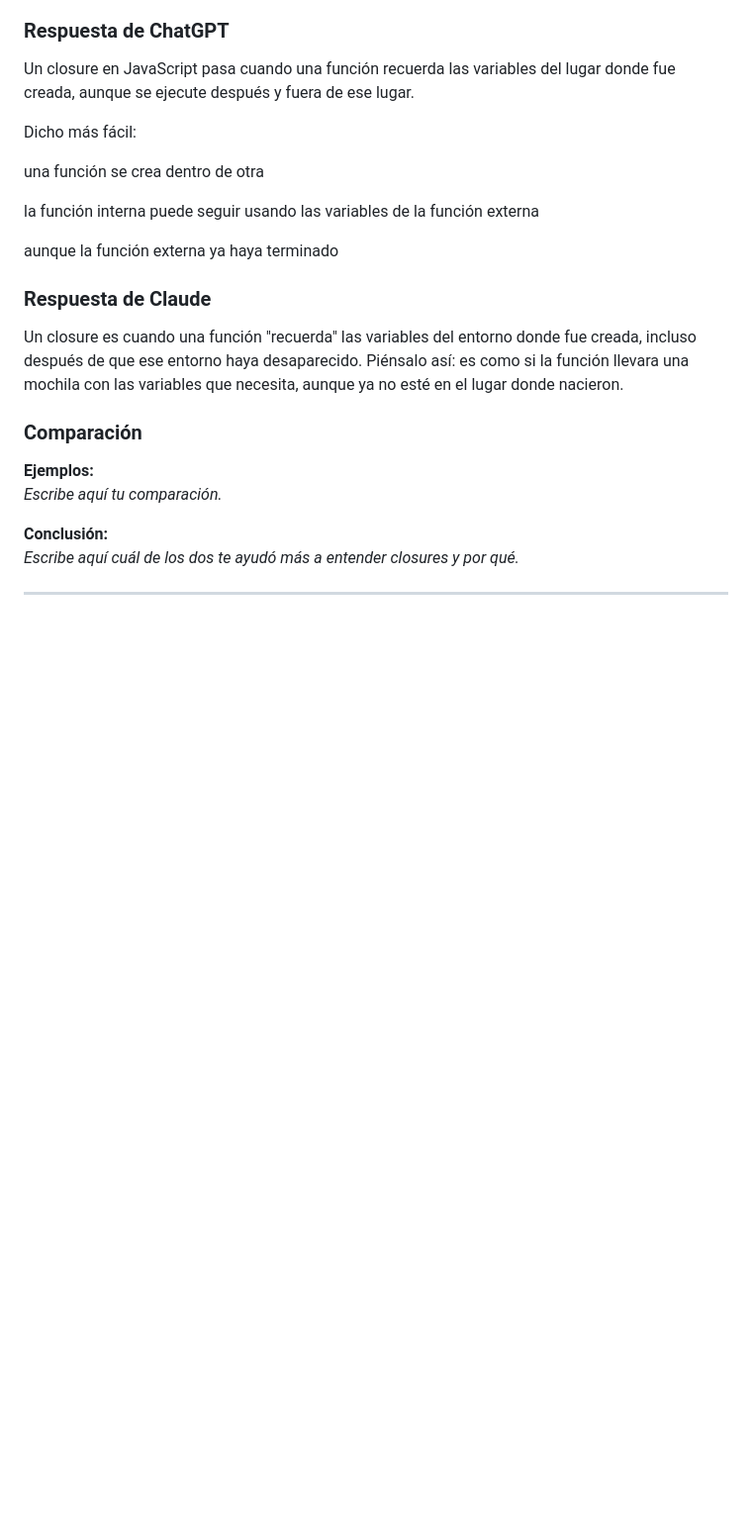
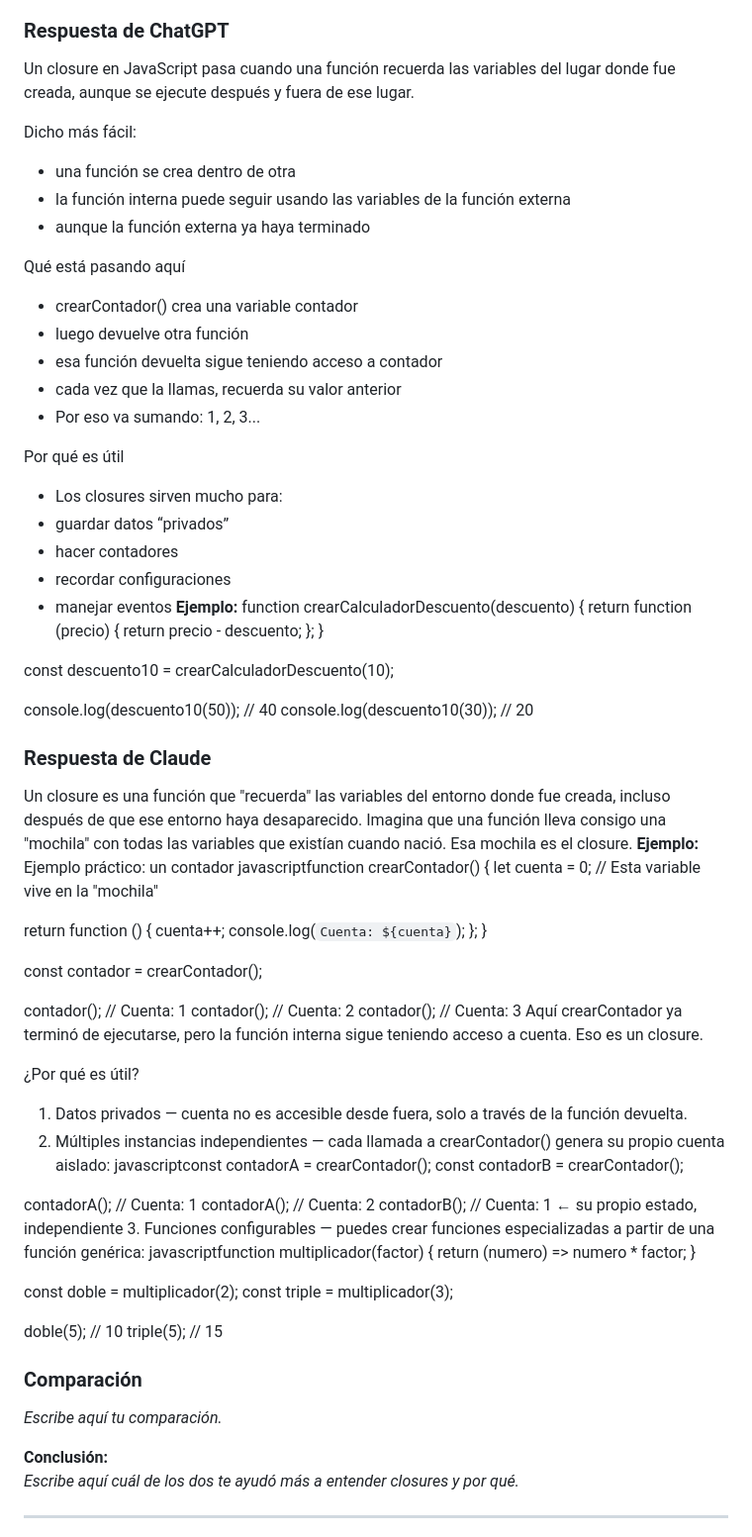
Before and after one commit to 2712112304/taskflow-project, a Markdown page: docs/ai/ai-comparison.md, the part around one of its changes. Shown at 99% size. Rendered like a GitHub page; blank space fills up the shorter version.

Commit message:
actualización del proyecto taskflow

```diff
--- a/docs/ai/ai-comparison.md
+++ b/docs/ai/ai-comparison.md
@@ -14,21 +14,78 @@ En este documento voy a comparar distintos asistentes de inteligencia artificial
 Un closure en JavaScript pasa cuando una función recuerda las variables del lugar donde fue creada, aunque se ejecute después y fuera de ese lugar.
 
 Dicho más fácil:
+- una función se crea dentro de otra
+- la función interna puede seguir usando las variables de la función externa
+- aunque la función externa ya haya terminado
 
-una función se crea dentro de otra
+Qué está pasando aquí
+- crearContador() crea una variable contador
+- luego devuelve otra función
+- esa función devuelta sigue teniendo acceso a contador
+- cada vez que la llamas, recuerda su valor anterior
+- Por eso va sumando: 1, 2, 3...
 
-la función interna puede seguir usando las variables de la función externa
+Por qué es útil
+- Los closures sirven mucho para:
+- guardar datos “privados”
+- hacer contadores
+- recordar configuraciones
+- manejar eventos
+**Ejemplo:**
+function crearCalculadorDescuento(descuento) {
+  return function (precio) {
+    return precio - descuento;
+  };
+}
 
-aunque la función externa ya haya terminado
+const descuento10 = crearCalculadorDescuento(10);
 
+console.log(descuento10(50)); // 40
+console.log(descuento10(30)); // 20
 ### Respuesta de Claude
-Un closure es cuando una función "recuerda" las variables del entorno donde fue creada, incluso después de que ese entorno haya desaparecido.
-Piénsalo así: es como si la función llevara una mochila con las variables que necesita, aunque ya no esté en el lugar donde nacieron.
+Un closure es una función que "recuerda" las variables del entorno donde fue creada, incluso después de que ese entorno haya desaparecido.
+Imagina que una función lleva consigo una "mochila" con todas las variables que existían cuando nació. Esa mochila es el closure.
+**Ejemplo:**
+Ejemplo práctico: un contador
+javascriptfunction crearContador() {
+  let cuenta = 0; // Esta variable vive en la "mochila"
 
+  return function () {
+    cuenta++;
+    console.log(`Cuenta: ${cuenta}`);
+  };
+}
+
+const contador = crearContador();
+
+contador(); // Cuenta: 1
+contador(); // Cuenta: 2
+contador(); // Cuenta: 3
+Aquí crearContador ya terminó de ejecutarse, pero la función interna sigue teniendo acceso a cuenta. Eso es un closure.
+
+¿Por qué es útil?
+1. Datos privados — cuenta no es accesible desde fuera, solo a través de la función devuelta.
+2. Múltiples instancias independientes — cada llamada a crearContador() genera su propio cuenta aislado:
+javascriptconst contadorA = crearContador();
+const contadorB = crearContador();
+
+contadorA(); // Cuenta: 1
+contadorA(); // Cuenta: 2
+contadorB(); // Cuenta: 1  ← su propio estado, independiente
+3. Funciones configurables — puedes crear funciones especializadas a partir de una función genérica:
+javascriptfunction multiplicador(factor) {
+  return (numero) => numero * factor;
+}
+
+const doble = multiplicador(2);
+const triple = multiplicador(3);
+
+doble(5);  // 10
+triple(5); // 15
 ### Comparación
 
 
-**Ejemplos:**
+
 _Escribe aquí tu comparación._
 
 **Conclusión:**
```
Also changed, not shown: other parts of docs/ai/ai-comparison.md (+1 -1 lines).
